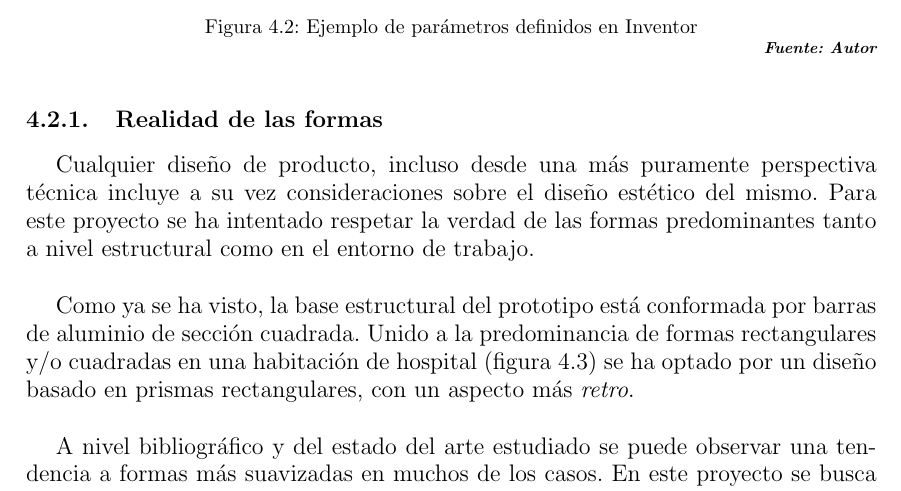
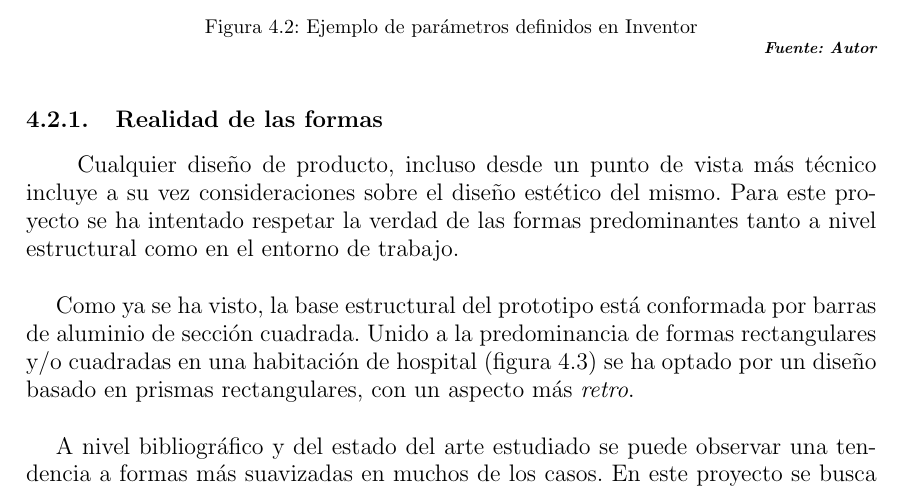
Before and after one commit to enheragu/RHA-report, a LaTeX thesis (RHA.tex, which reads capitulos/mecanica.tex): part of page 40 of 124, cut so that both start at the same text. Compiled offline with pdfLaTeX.

Commit message:
Update mecanica.tex

```diff
--- a/capitulos/mecanica.tex
+++ b/capitulos/mecanica.tex
@@ -72,7 +72,7 @@ Una vez vistas algunas ideas previas generales que deberá tener el prototipo di
     \end{figure}
 
 \subsection{Realidad de las formas}
-    Cualquier diseño de producto, incluso desde una más puramente perspectiva técnica incluye a su vez consideraciones sobre el diseño estético del mismo. Para este proyecto se ha intentado respetar la verdad de las formas predominantes tanto a nivel estructural como en el entorno de trabajo.
+    Cualquier diseño de producto, incluso desde un punto de vista más técnico incluye a su vez consideraciones sobre el diseño estético del mismo. Para este proyecto se ha intentado respetar la verdad de las formas predominantes tanto a nivel estructural como en el entorno de trabajo.
     \\
 
     Como ya se ha visto, la base estructural del prototipo está conformada por barras de aluminio de sección cuadrada. Unido a la predominancia de formas rectangulares y/o cuadradas en una habitación de hospital (figura \ref{fig:Mecanica:verdad_formas}) se ha optado por un diseño basado en prismas rectangulares, con un aspecto más \ingles{retro}.
```
